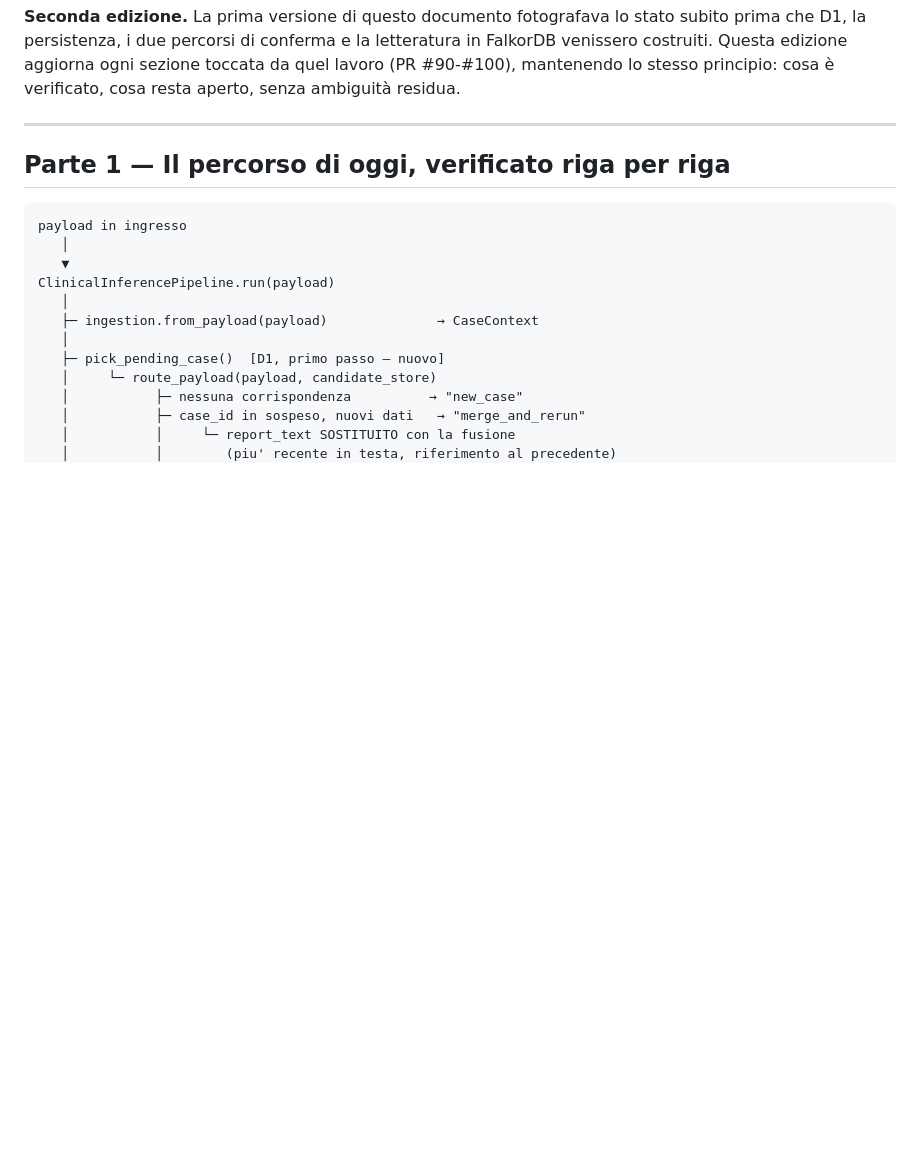
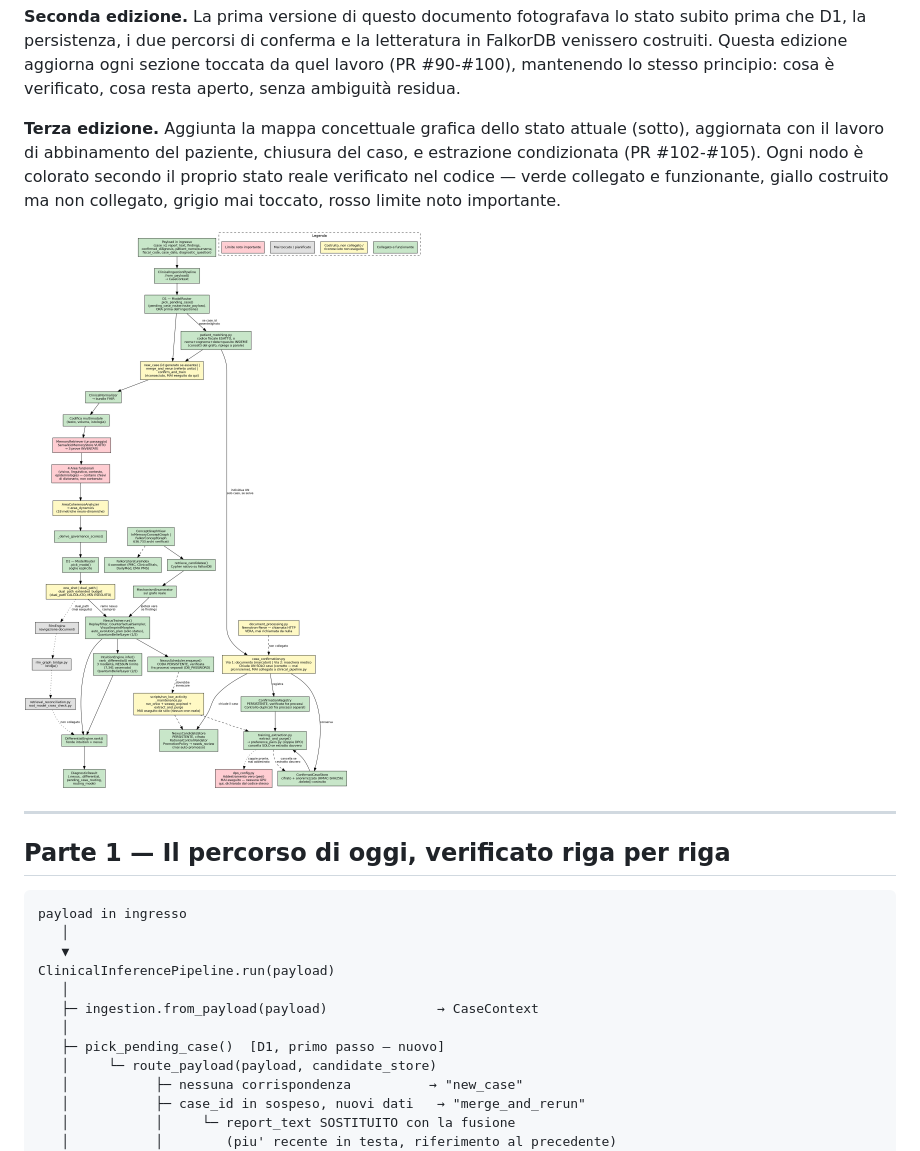
Before and after one commit to francescoluciolattari/Melampo-AI, a Markdown page: docs/COMPLETE_DIAGNOSTIC_FLOW_ANALYSIS.md, the part around the change printed below. Drawn GitHub-style; pictures changed too: docs/diagrams/architettura_stato_attuale.png (added); blank space fills up the shorter version.

```diff
--- a/docs/COMPLETE_DIAGNOSTIC_FLOW_ANALYSIS.md
+++ b/docs/COMPLETE_DIAGNOSTIC_FLOW_ANALYSIS.md
@@ -13,6 +13,15 @@ e la letteratura in FalkorDB venissero costruiti. Questa edizione
 aggiorna ogni sezione toccata da quel lavoro (PR #90-#100), mantenendo lo
 stesso principio: cosa è verificato, cosa resta aperto, senza ambiguità
 residua.
+
+**Terza edizione.** Aggiunta la mappa concettuale grafica dello stato
+attuale (sotto), aggiornata con il lavoro di abbinamento del paziente,
+chiusura del caso, e estrazione condizionata (PR #102-#105). Ogni nodo è
+colorato secondo il proprio stato reale verificato nel codice — verde
+collegato e funzionante, giallo costruito ma non collegato, grigio mai
+toccato, rosso limite noto importante.
+
+![Mappa concettuale dello stato attuale](diagrams/architettura_stato_attuale.png)
 
 ---
 
```
Also changed, not shown: other parts of docs/COMPLETE_DIAGNOSTIC_FLOW_ANALYSIS.md (+37 -8 lines).
